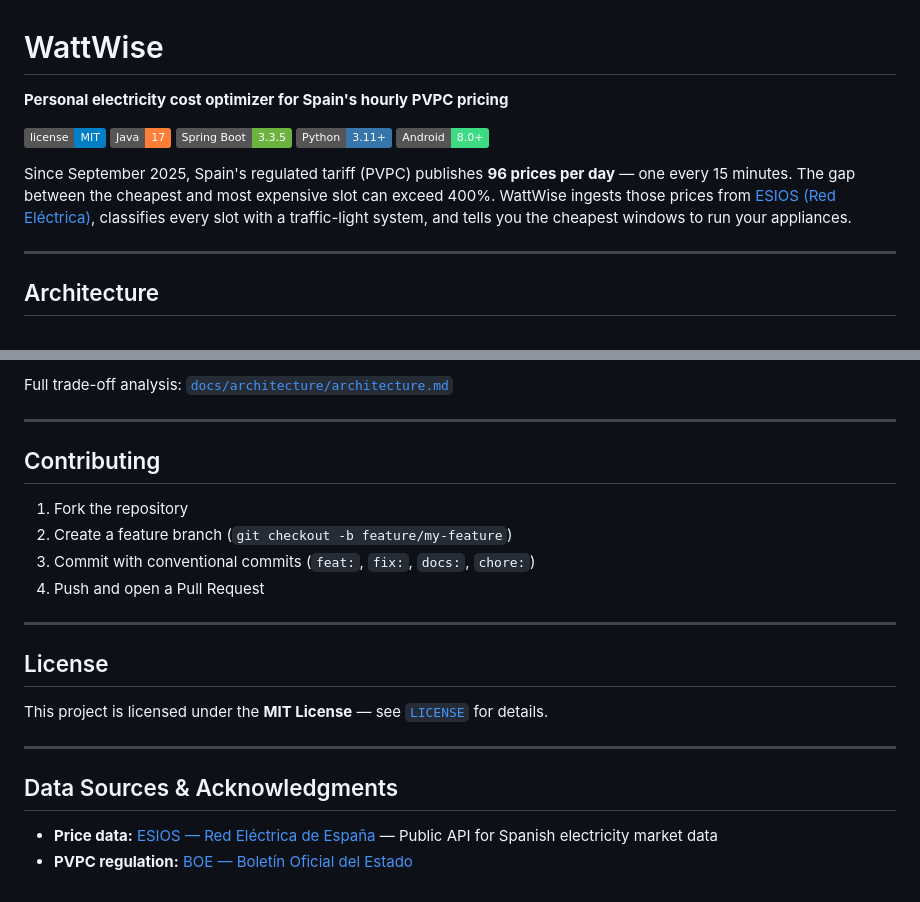
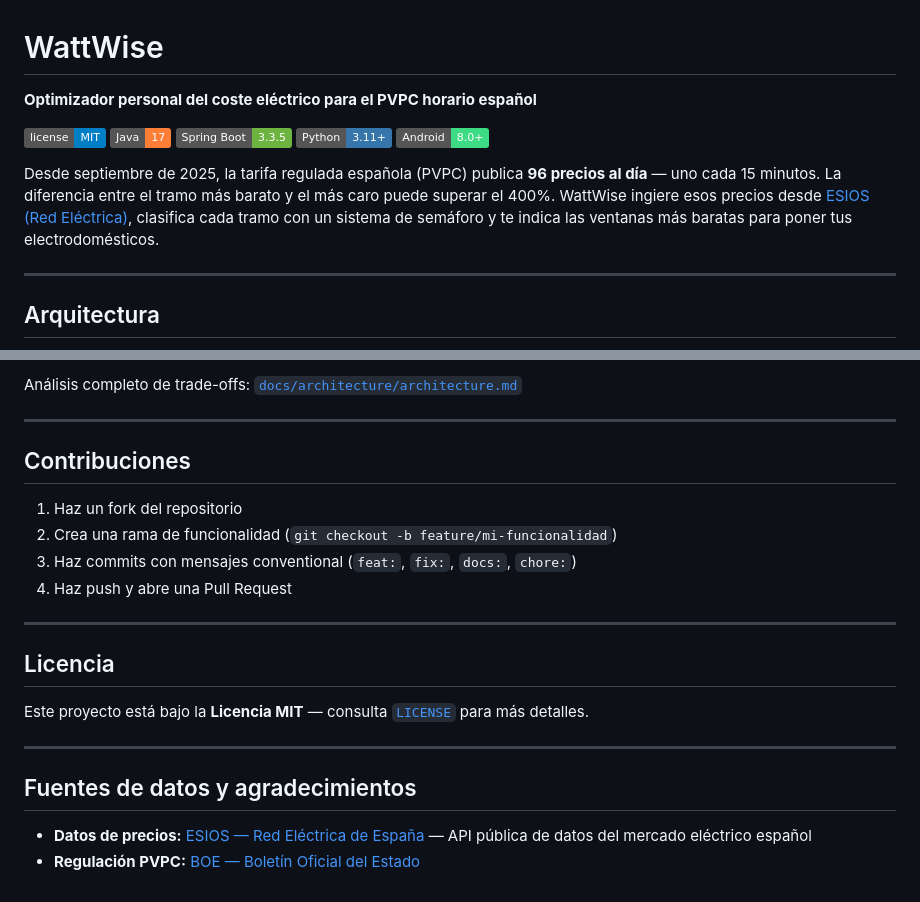
Before and after one commit to Manstor21/WattWise, a Markdown page: README.md, 2 parts joined by grey strips. GitHub-like rendering; badges without logos.

````diff
--- a/README.md
+++ b/README.md
@@ -1,6 +1,6 @@
 # WattWise
 
-**Personal electricity cost optimizer for Spain's hourly PVPC pricing**
+**Optimizador personal del coste eléctrico para el PVPC horario español**
 
 [![License](https://img.shields.io/badge/license-MIT-blue)](LICENSE)
 [![Java](https://img.shields.io/badge/Java-17-orange)](https://adoptium.net/)
@@ -8,11 +8,11 @@
 [![Python](https://img.shields.io/badge/Python-3.11%2B-3776ab)](https://www.python.org/)
 [![Android](https://img.shields.io/badge/Android-8.0%2B-3ddc84)](https://developer.android.com)
 
-Since September 2025, Spain's regulated tariff (PVPC) publishes **96 prices per day** — one every 15 minutes. The gap between the cheapest and most expensive slot can exceed 400%. WattWise ingests those prices from [ESIOS (Red Eléctrica)](https://apidatos.ree.es/es/datos/mercados/precios-mercados-tiempo-real), classifies every slot with a traffic-light system, and tells you the cheapest windows to run your appliances.
+Desde septiembre de 2025, la tarifa regulada española (PVPC) publica **96 precios al día** — uno cada 15 minutos. La diferencia entre el tramo más barato y el más caro puede superar el 400%. WattWise ingiere esos precios desde [ESIOS (Red Eléctrica)](https://apidatos.ree.es/es/datos/mercados/precios-mercados-tiempo-real), clasifica cada tramo con un sistema de semáforo y te indica las ventanas más baratas para poner tus electrodomésticos.
 
 ---
 
-## Architecture
+## Arquitectura
 
 ```mermaid
 flowchart LR
@@ -197,24 +198,24 @@ All significant technical decisions are documented in [`docs/adr/`](docs/adr/):
 
-Full trade-off analysis: [`docs/architecture/architecture.md`](docs/architecture/architecture.md#key-architectural-decisions--trade-offs)
+Análisis completo de trade-offs: [`docs/architecture/architecture.md`](docs/architecture/architecture.md#key-architectural-decisions--trade-offs)
 
 ---
 
-## Contributing
+## Contribuciones
 
-1. Fork the repository
-2. Create a feature branch (`git checkout -b feature/my-feature`)
-3. Commit with conventional commits (`feat:`, `fix:`, `docs:`, `chore:`)
-4. Push and open a Pull Request
+1. Haz un fork del repositorio
+2. Crea una rama de funcionalidad (`git checkout -b feature/mi-funcionalidad`)
+3. Haz commits con mensajes conventional (`feat:`, `fix:`, `docs:`, `chore:`)
+4. Haz push y abre una Pull Request
 
 ---
 
-## License
+## Licencia
 
-This project is licensed under the **MIT License** — see [`LICENSE`](LICENSE) for details.
+Este proyecto está bajo la **Licencia MIT** — consulta [`LICENSE`](LICENSE) para más detalles.
 
 ---
 
-## Data Sources & Acknowledgments
+## Fuentes de datos y agradecimientos
 
-- **Price data:** [ESIOS — Red Eléctrica de España](https://apidatos.ree.es/es/datos/mercados/precios-mercados-tiempo-real) — Public API for Spanish electricity market data
-- **PVPC regulation:** [BOE — Boletín Oficial del Estado](https://www.boe.es/)
+- **Datos de precios:** [ESIOS — Red Eléctrica de España](https://apidatos.ree.es/es/datos/mercados/precios-mercados-tiempo-real) — API pública de datos del mercado eléctrico español
+- **Regulación PVPC:** [BOE — Boletín Oficial del Estado](https://www.boe.es/)
````
Also changed, not shown: other parts of README.md (+86 -85 lines).
